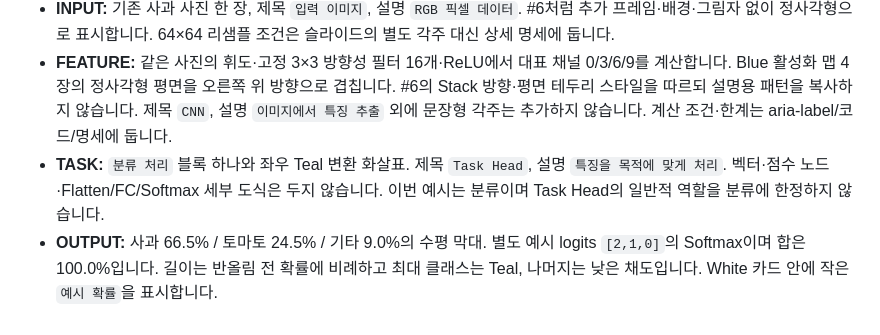
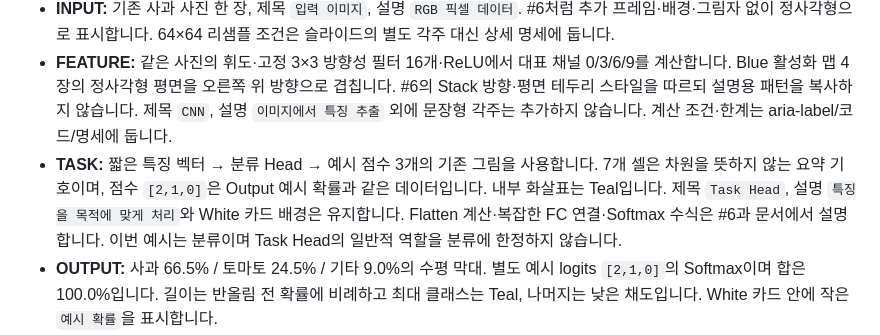
Before and after one commit to sh0427-han/design-template-library, a Markdown page: TEMPLATE_CATALOG.md, the part around the change. Rendered like a GitHub page.

```diff
--- a/TEMPLATE_CATALOG.md
+++ b/TEMPLATE_CATALOG.md
@@ -30,7 +30,7 @@
 - **배경 정책:** 학습 주제인 **FEATURE만 Pale Blue/Blue 경계**로 강조합니다. INPUT/TASK/OUTPUT은 White/일반 Border이며 네 카드 모두 2px 경계·같은 높이입니다. Output의 최대 확률 막대에만 Teal을 강조색으로 씁니다. 이 규칙은 `.process-slide` 안에서만 적용합니다.
 - **INPUT:** 기존 사과 사진 한 장, 제목 `입력 이미지`, 설명 `RGB 픽셀 데이터`. #6처럼 추가 프레임·배경·그림자 없이 정사각형으로 표시합니다. 64×64 리샘플 조건은 슬라이드의 별도 각주 대신 상세 명세에 둡니다.
 - **FEATURE:** 같은 사진의 휘도·고정 3×3 방향성 필터 16개·ReLU에서 대표 채널 0/3/6/9를 계산합니다. Blue 활성화 맵 4장의 정사각형 평면을 오른쪽 위 방향으로 겹칩니다. #6의 Stack 방향·평면 테두리 스타일을 따르되 설명용 패턴을 복사하지 않습니다. 제목 `CNN`, 설명 `이미지에서 특징 추출` 외에 문장형 각주는 추가하지 않습니다. 계산 조건·한계는 aria-label/코드/명세에 둡니다.
-- **TASK:** `분류 처리` 블록 하나와 좌우 Teal 변환 화살표. 제목 `Task Head`, 설명 `특징을 목적에 맞게 처리`. 벡터·점수 노드·Flatten/FC/Softmax 세부 도식은 두지 않습니다. 이번 예시는 분류이며 Task Head의 일반적 역할을 분류에 한정하지 않습니다.
+- **TASK:** 짧은 특징 벡터 → 분류 Head → 예시 점수 3개의 기존 그림을 사용합니다. 7개 셀은 차원을 뜻하지 않는 요약 기호이며, 점수 `[2,1,0]`은 Output 예시 확률과 같은 데이터입니다. 내부 화살표는 Teal입니다. 제목 `Task Head`, 설명 `특징을 목적에 맞게 처리`와 White 카드 배경은 유지합니다. Flatten 계산·복잡한 FC 연결·Softmax 수식은 #6과 문서에서 설명합니다. 이번 예시는 분류이며 Task Head의 일반적 역할을 분류에 한정하지 않습니다.
 - **OUTPUT:** 사과 66.5% / 토마토 24.5% / 기타 9.0%의 수평 막대. 별도 예시 logits `[2,1,0]`의 Softmax이며 합은 100.0%입니다. 길이는 반올림 전 확률에 비례하고 최대 클래스는 Teal, 나머지는 낮은 채도입니다. White 카드 안에 작은 `예시 확률`을 표시합니다.
 - **주의:** 사진→고정 필터 맵은 실제 계산이지만 예시 확률은 그 맵에서 직접 계산된 학습 모델의 추론 결과가 아닙니다. #2에는 전체 역할 흐름만, #6에는 내부 연산·차원만 설명합니다. 모델 정확도나 성능이라고 표현하지 않습니다.
 - **정렬·반응형:** 1440×810 원본에서 카드 높이 376px, Figure 슬롯 176px. 실제 Figure 경계의 중심과 Blue 화살표를 맞춥니다. Label/Title/Description은 독립 행입니다. 900px 이하에서는 카드 1열·아래 방향 화살표·같은 단계 순서를 사용합니다.
```
Also changed, not shown: docs/REFERENCE_PAGE_SPECS.md (+13 -9 lines), previews/html-process.png, 5 other files.
